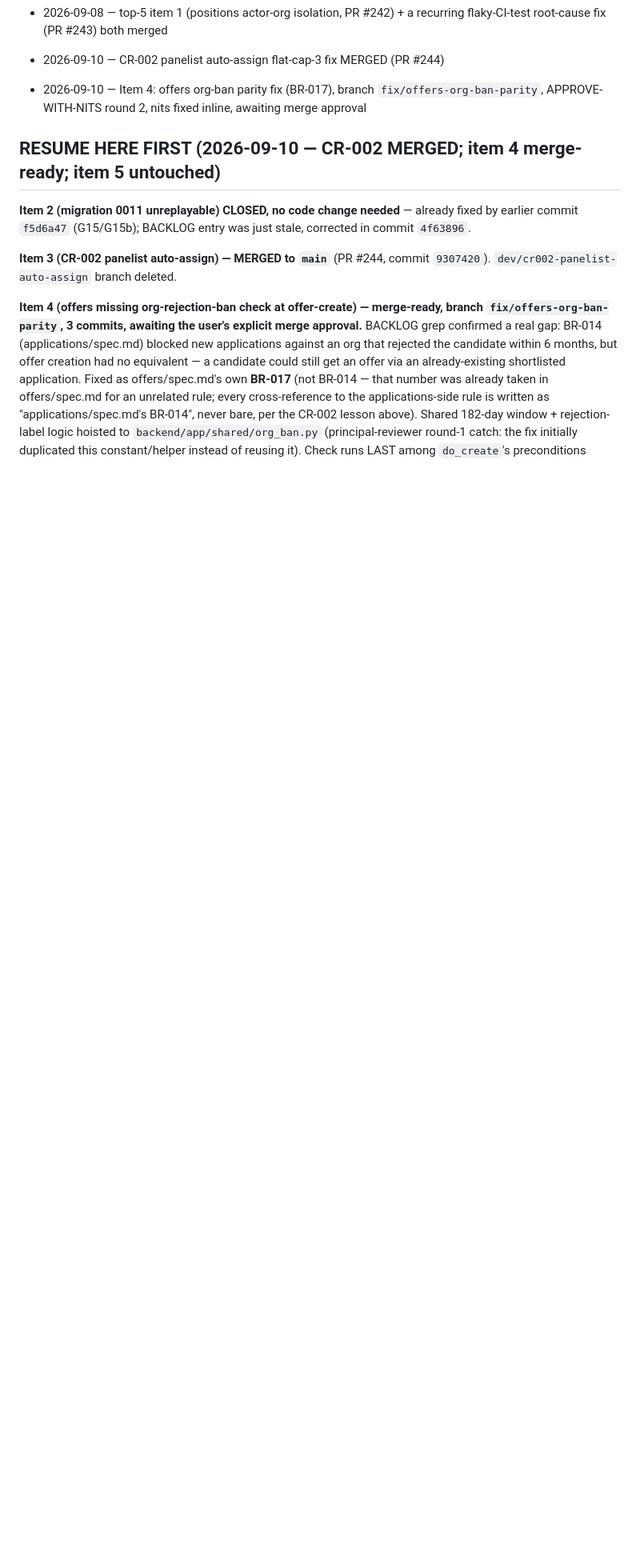
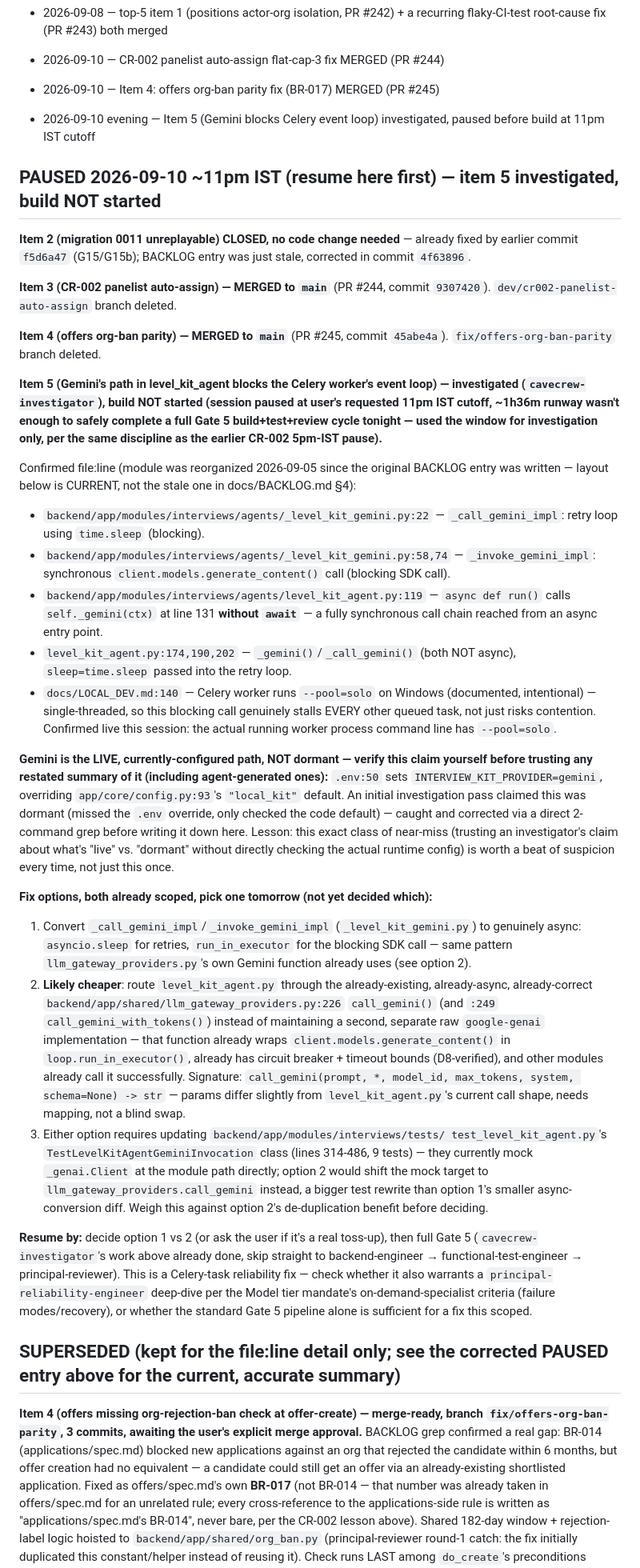
Before and after one commit to hareeshstggit/ats-platform-journey, a Markdown page: artifacts/resume-pointer.md, the part around the change. Shown at 80% size. GitHub-like rendering; folded sections open; blank space fills up the shorter version.

Commit message:
sync: resume-pointer item 5 investigation note
[skip ci]

```diff
--- a/artifacts/resume-pointer.md
+++ b/artifacts/resume-pointer.md
@@ -58,11 +58,12 @@ below before doing anything else.
 - 2026-09-06 evening — full non-infra BACKLOG scan (22 items, top-5 ranked); paused before starting any, resume tomorrow
 - 2026-09-08 — top-5 item 1 (positions actor-org isolation, PR #242) + a recurring flaky-CI-test root-cause fix (PR #243) both merged
 - 2026-09-10 — CR-002 panelist auto-assign flat-cap-3 fix MERGED (PR #244)
-- 2026-09-10 — Item 4: offers org-ban parity fix (BR-017), branch `fix/offers-org-ban-parity`, APPROVE-WITH-NITS round 2, nits fixed inline, awaiting merge approval
+- 2026-09-10 — Item 4: offers org-ban parity fix (BR-017) MERGED (PR #245)
+- 2026-09-10 evening — Item 5 (Gemini blocks Celery event loop) investigated, paused before build at 11pm IST cutoff
 
 </details>
 
-## RESUME HERE FIRST (2026-09-10 — CR-002 MERGED; item 4 merge-ready; item 5 untouched)
+## PAUSED 2026-09-10 ~11pm IST (resume here first) — item 5 investigated, build NOT started
 
 **Item 2 (migration 0011 unreplayable) CLOSED, no code change needed** — already fixed by
 earlier commit `f5d6a47` (G15/G15b); BACKLOG entry was just stale, corrected in commit
@@ -70,6 +71,69 @@ earlier commit `f5d6a47` (G15/G15b); BACKLOG entry was just stale, corrected in
 
 **Item 3 (CR-002 panelist auto-assign) — MERGED to `main`** (PR #244, commit `9307420`).
 `dev/cr002-panelist-auto-assign` branch deleted.
+
+**Item 4 (offers org-ban parity) — MERGED to `main`** (PR #245, commit `45abe4a`).
+`fix/offers-org-ban-parity` branch deleted.
+
+**Item 5 (Gemini's path in level_kit_agent blocks the Celery worker's event loop) —
+investigated (`cavecrew-investigator`), build NOT started (session paused at user's
+requested 11pm IST cutoff, ~1h36m runway wasn't enough to safely complete a full Gate 5
+build+test+review cycle tonight — used the window for investigation only, per the same
+discipline as the earlier CR-002 5pm-IST pause).**
+
+Confirmed file:line (module was reorganized 2026-09-05 since the original BACKLOG entry
+was written — layout below is CURRENT, not the stale one in docs/BACKLOG.md §4):
+- `backend/app/modules/interviews/agents/_level_kit_gemini.py:22` — `_call_gemini_impl`:
+  retry loop using `time.sleep` (blocking).
+- `backend/app/modules/interviews/agents/_level_kit_gemini.py:58,74` — `_invoke_gemini_impl`:
+  synchronous `client.models.generate_content()` call (blocking SDK call).
+- `backend/app/modules/interviews/agents/level_kit_agent.py:119` — `async def run()` calls
+  `self._gemini(ctx)` at line 131 **without `await`** — a fully synchronous call chain
+  reached from an async entry point.
+- `level_kit_agent.py:174,190,202` — `_gemini()`/`_call_gemini()` (both NOT async),
+  `sleep=time.sleep` passed into the retry loop.
+- `docs/LOCAL_DEV.md:140` — Celery worker runs `--pool=solo` on Windows (documented,
+  intentional) — single-threaded, so this blocking call genuinely stalls EVERY other
+  queued task, not just risks contention. Confirmed live this session: the actual running
+  worker process command line has `--pool=solo`.
+
+**Gemini is the LIVE, currently-configured path, NOT dormant — verify this claim yourself
+before trusting any restated summary of it (including agent-generated ones):** `.env:50` sets
+`INTERVIEW_KIT_PROVIDER=gemini`, overriding `app/core/config.py:93`'s `"local_kit"` default.
+An initial investigation pass claimed this was dormant (missed the `.env` override, only
+checked the code default) — caught and corrected via a direct 2-command grep before writing
+it down here. Lesson: this exact class of near-miss (trusting an investigator's claim about
+what's "live" vs. "dormant" without directly checking the actual runtime config) is worth a
+beat of suspicion every time, not just this once.
+
+**Fix options, both already scoped, pick one tomorrow (not yet decided which):**
+1. Convert `_call_gemini_impl`/`_invoke_gemini_impl` (`_level_kit_gemini.py`) to genuinely
+   async: `asyncio.sleep` for retries, `run_in_executor` for the blocking SDK call — same
+   pattern `llm_gateway_providers.py`'s own Gemini function already uses (see option 2).
+2. **Likely cheaper**: route `level_kit_agent.py` through the already-existing, already-async,
+   already-correct `backend/app/shared/llm_gateway_providers.py:226` `call_gemini()` (and
+   `:249` `call_gemini_with_tokens()`) instead of maintaining a second, separate raw
+   `google-genai` implementation — that function already wraps
+   `client.models.generate_content()` in `loop.run_in_executor()`, already has circuit
+   breaker + timeout bounds (D8-verified), and other modules already call it successfully.
+   Signature: `call_gemini(prompt, *, model_id, max_tokens, system, schema=None) -> str` —
+   params differ slightly from `level_kit_agent.py`'s current call shape, needs mapping,
+   not a blind swap.
+3. Either option requires updating `backend/app/modules/interviews/tests/
+   test_level_kit_agent.py`'s `TestLevelKitAgentGeminiInvocation` class (lines 314-486, 9
+   tests) — they currently mock `_genai.Client` at the module path directly; option 2 would
+   shift the mock target to `llm_gateway_providers.call_gemini` instead, a bigger test
+   rewrite than option 1's smaller async-conversion diff. Weigh this against option 2's
+   de-duplication benefit before deciding.
+
+**Resume by:** decide option 1 vs 2 (or ask the user if it's a real toss-up), then full
+Gate 5 (`cavecrew-investigator`'s work above already done, skip straight to
+backend-engineer → functional-test-engineer → principal-reviewer). This is a Celery-task
+reliability fix — check whether it also warrants a `principal-reliability-engineer` deep-dive
+per the Model tier mandate's on-demand-specialist criteria (failure modes/recovery), or
+whether the standard Gate 5 pipeline alone is sufficient for a fix this scoped.
+
+## SUPERSEDED (kept for the file:line detail only; see the corrected PAUSED entry above for the current, accurate summary)
 
 **Item 4 (offers missing org-rejection-ban check at offer-create) — merge-ready, branch
 `fix/offers-org-ban-parity`, 3 commits, awaiting the user's explicit merge approval.**
```
